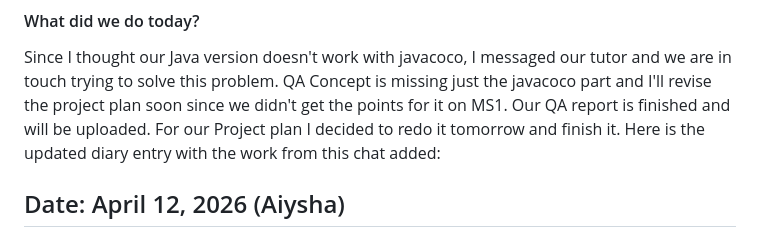
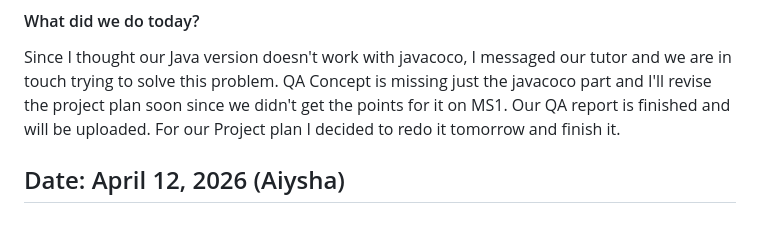
Before and after one commit to ayanomaliy/not-frantic, a Markdown page: docs/Diary.md, the part around the change. Drawn GitHub-style.

Commit message:
diary adjusted

```diff
--- a/docs/Diary.md
+++ b/docs/Diary.md
@@ -409,7 +409,6 @@ Since I thought our Java version doesn't work with javacoco, I messaged our tuto
 QA Concept is missing just the javacoco part and I'll revise the project plan soon since we didn't get the points for it on MS1.
 Our QA report is finished and will be uploaded.
 For our Project plan I decided to redo it tomorrow and finish it.
-Here is the updated diary entry with the work from this chat added:
 
 ## Date: April 12, 2026 (Aiysha)
 
```
